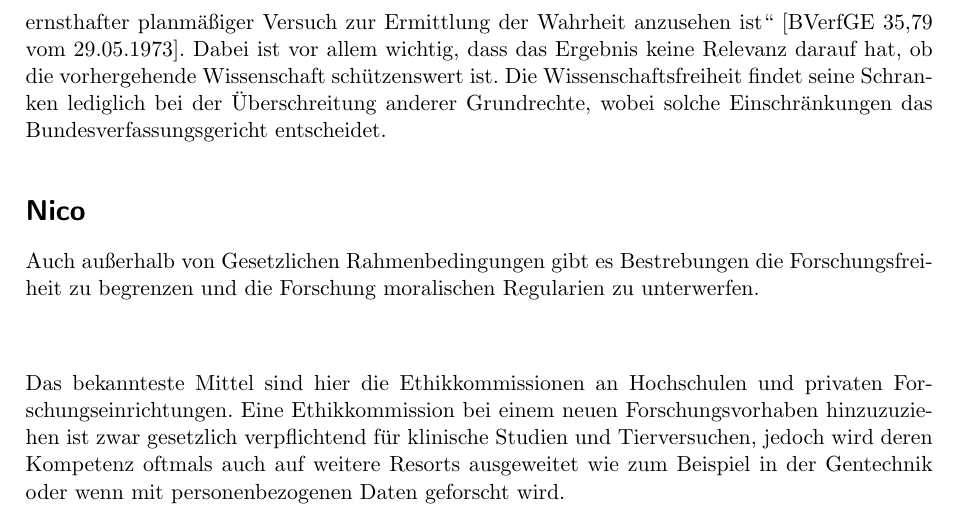
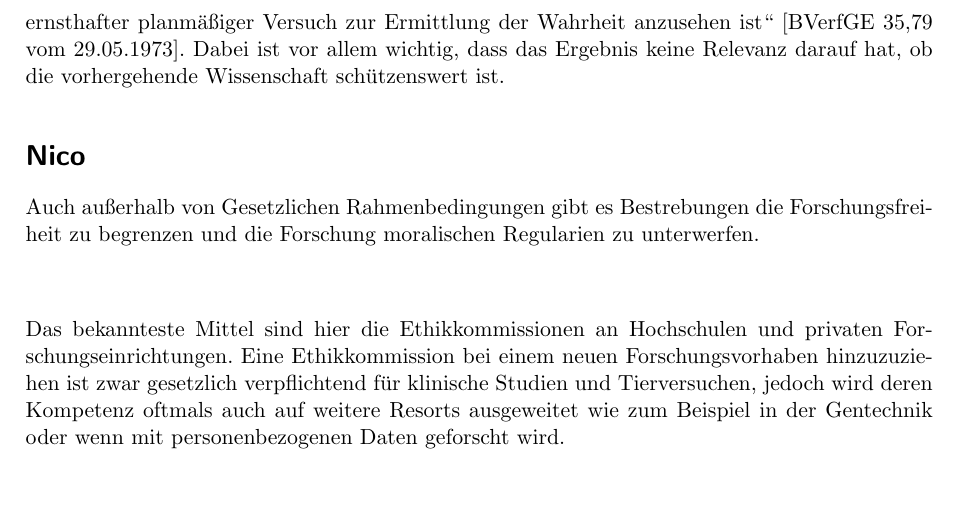
Before and after one commit to nicolehm/PMWK, a LaTeX document (Thesenpapier/thesenpapier.tex): part of page 2 of 3, cut so that both start at the same text. Compiled offline with pdfLaTeX.

Commit message:
Schranken

```diff
--- a/Thesenpapier/thesenpapier.tex
+++ b/Thesenpapier/thesenpapier.tex
@@ -28,7 +28,7 @@ Die Wissenschaft beeinflusst zum Beispiel durch die Medizin und neue Technologie
 \section*{Dana}
 Ein Staat hat besonderes Interesse daran die Wissenschaft zu schützen und zu fördern. Einerseits um politische Entscheidungen gegenüber der Gesellschaft zu begründen (Huber, 2008, S. 11), andererseits bringt eine florierende Wissenschaft einen wirtschaftlichen Fortschritt des Staates (Huber, 2008, S. 35). Für die Wissenschaft schafft der Staat im Gegenzug eine Rechtsordnung in der sie sich entfalten kann und finanziert sie. Grundlage dafür ist in Deutschland Paragraph 3 Artikel 5 Meinungsfreiheit des Grundgesetzes:\par
 „Kunst und Wissenschaft, Forschung und Lehre sind frei. Die Freiheit der Lehre entbindet nicht von der Treue zur Verfassung.“ [GG Art 5 § 3]\par
-Es gibt verschiedene herrschende Ansichten über die Auslegung des Paragraphen. Gängige Meinung der Rechtsprechung und –lehre ist aber, dass Forschung und Lehre im Begriff Wissenschaft zusammengefasst werden (Wagner, 2000, S. 27). Laut einem Urteil des Bundesverfassungsgerichtes ist durch den Paragraphen jede Tätigkeit geschützt, die „…nach Inhalt und Form als ernsthafter planmäßiger Versuch zur Ermittlung der Wahrheit anzusehen ist“ [BVerfGE 35,79 vom 29.05.1973]. Dabei ist vor allem wichtig, dass das Ergebnis keine Relevanz darauf hat, ob die vorhergehende Wissenschaft schützenswert ist. Die Wissenschaftsfreiheit findet seine Schranken lediglich bei der Überschreitung anderer Grundrechte, wobei solche Einschränkungen das Bundesverfassungsgericht entscheidet.
+Es gibt verschiedene herrschende Ansichten über die Auslegung des Paragraphen. Gängige Meinung der Rechtsprechung und –lehre ist aber, dass Forschung und Lehre im Begriff Wissenschaft zusammengefasst werden (Wagner, 2000, S. 27). Laut einem Urteil des Bundesverfassungsgerichtes ist durch den Paragraphen jede Tätigkeit geschützt, die „…nach Inhalt und Form als ernsthafter planmäßiger Versuch zur Ermittlung der Wahrheit anzusehen ist“ [BVerfGE 35,79 vom 29.05.1973]. Dabei ist vor allem wichtig, dass das Ergebnis keine Relevanz darauf hat, ob die vorhergehende Wissenschaft schützenswert ist.
 
 \section*{Nico}
 Auch außerhalb von Gesetzlichen Rahmenbedingungen gibt es Bestrebungen die Forschungsfreiheit zu begrenzen und die Forschung moralischen Regularien zu unterwerfen.\\\\
```
